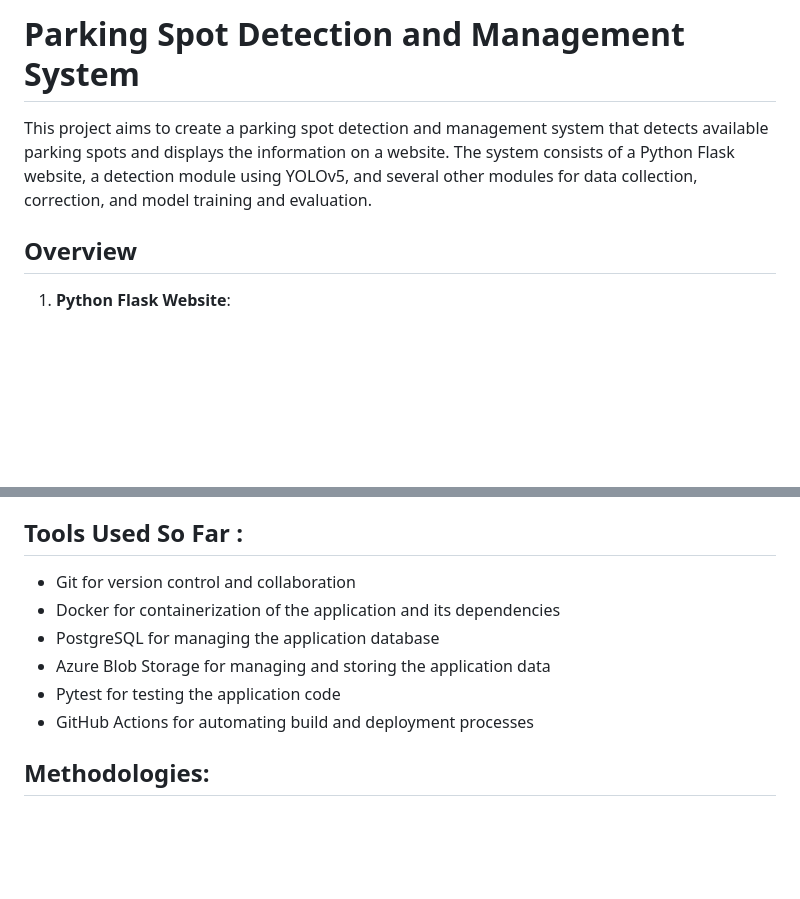
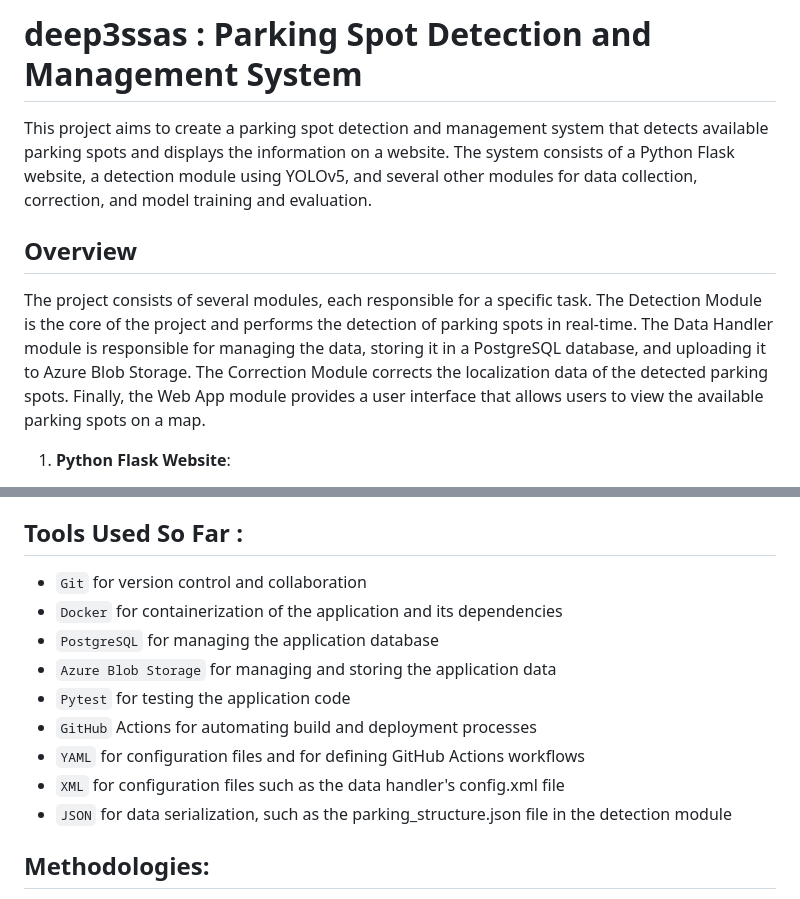
Before and after one commit to mdakk072/deep3ssas, a Markdown page: readme.md, 2 parts joined by grey strips. Rendered like a GitHub page; blank space fills up the shorter version.

```diff
--- a/readme.md
+++ b/readme.md
@@ -1,10 +1,10 @@
-# Parking Spot Detection and Management System
+# **deep3ssas** : Parking Spot Detection and Management System
 
 This project aims to create a parking spot detection and management system that detects available parking spots and displays the information on a website. The system consists of a Python Flask website, a detection module using YOLOv5, and several other modules for data collection, correction, and model training and evaluation.
 
 ## Overview
 
-
+The project consists of several modules, each responsible for a specific task. The Detection Module is the core of the project and performs the detection of parking spots in real-time. The Data Handler module is responsible for managing the data, storing it in a PostgreSQL database, and uploading it to Azure Blob Storage. The Correction Module corrects the localization data of the detected parking spots. Finally, the Web App module provides a user interface that allows users to view the available parking spots on a map.
 
 1. **Python Flask Website**:
 
@@ -192,13 +192,15 @@ To implement a DevOps approach for this project, we will use the following tools
 
 ## Tools Used So Far :
 
- - Git for version control and collaboration
- - Docker for containerization of the application and its dependencies
- - PostgreSQL for managing the application database
- - Azure Blob Storage for managing and storing the application data
- - Pytest for testing the application code
- - GitHub Actions for automating build and deployment processes
-
+ - ``Git`` for version control and collaboration
+ - ``Docker`` for containerization of the application and its dependencies
+ - ``PostgreSQL`` for managing the application database
+ - ``Azure Blob Storage`` for managing and storing the application data
+ - ``Pytest`` for testing the application code
+ - ``GitHub`` Actions for automating build and deployment processes
+- ``YAML`` for configuration files and for defining GitHub Actions workflows
+- ``XML`` for configuration files such as the data handler's config.xml file
+- ``JSON`` for data serialization, such as the parking_structure.json file in the detection module
 ## Methodologies:
  - Continuous Integration (CI) and Continuous Deployment (CD) to automate building, testing, and deploying the application to production
  - Agile software development methodology to continuously improve the application and adapt to changing requirements
```
